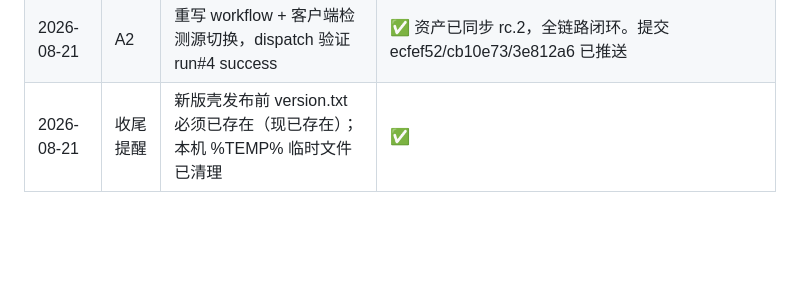
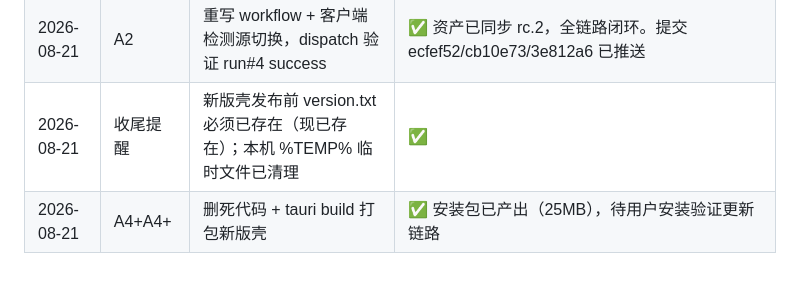
Before and after one commit to fanqie132/DeepSeekHarnessdesktop, a Markdown page: 执行方案与进度.md, the part around the change. GitHub-like rendering; blank space fills up the shorter version.

Commit message:
docs: A4 完成记录 + 新版壳打包产物信息

```diff
--- a/执行方案与进度.md
+++ b/执行方案与进度.md
@@ -202,3 +202,4 @@
 | 2026-08-21 | C 方案预研 | 本机沙箱试装 dsh@latest（npm 现场安装） | ❌ 放弃：npm install 卡死依赖解析（本地代理 127.0.0.1:10808 挂起），且捆绑裸 node.exe 无 npm，需额外打包安装器。改走"version.txt 元数据"方案 |
 | 2026-08-21 | A2 | 重写 workflow + 客户端检测源切换，dispatch 验证 run#4 success | ✅ 资产已同步 rc.2，全链路闭环。提交 ecfef52/cb10e73/3e812a6 已推送 |
 | 2026-08-21 | 收尾提醒 | 新版壳发布前 version.txt 必须已存在（现已存在）；本机 %TEMP% 临时文件已清理 | ✅ |
+| 2026-08-21 | A4+A4+ | 删死代码 + tauri build 打包新版壳 | ✅ 安装包已产出（25MB），待用户安装验证更新链路 |
```
